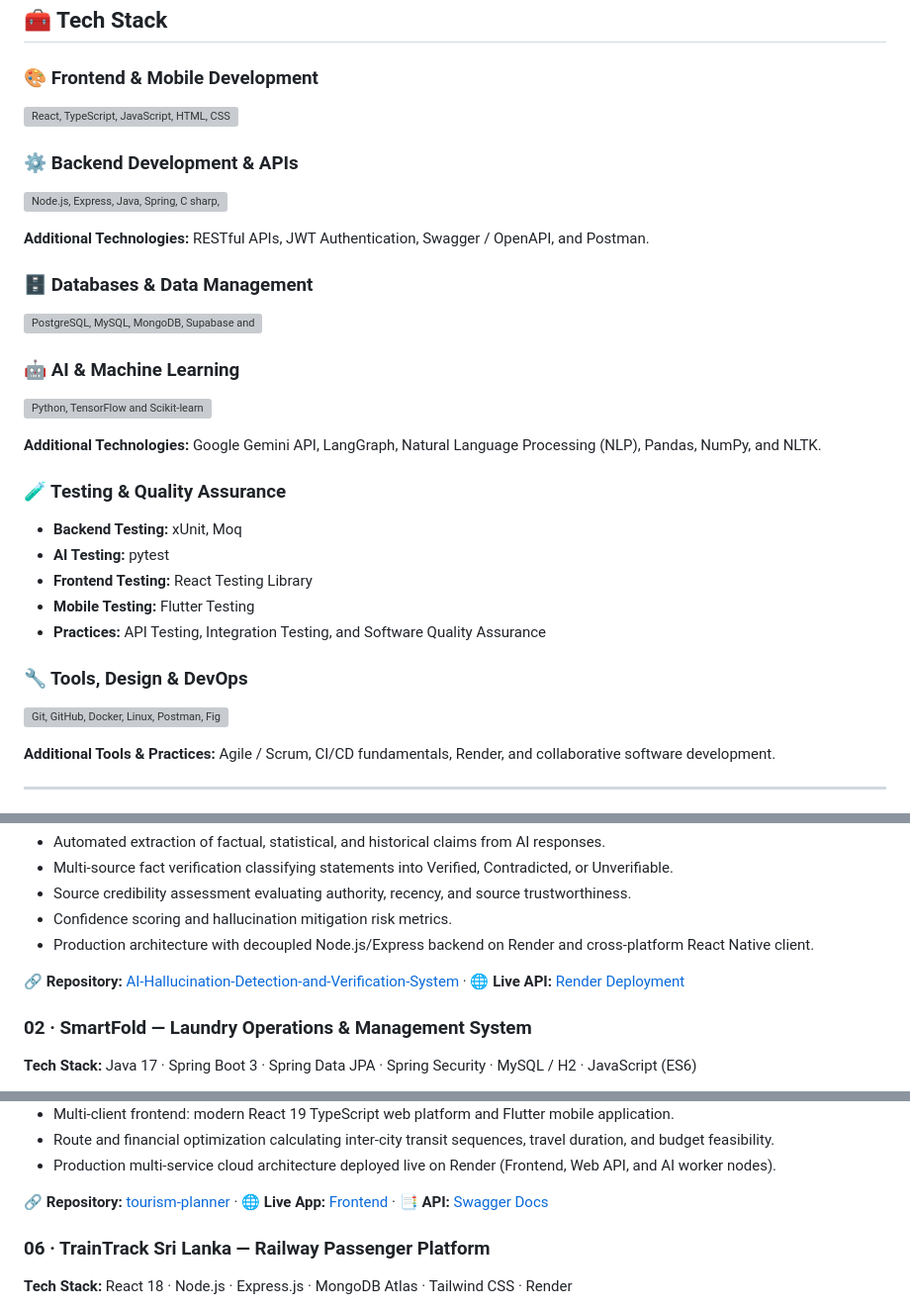
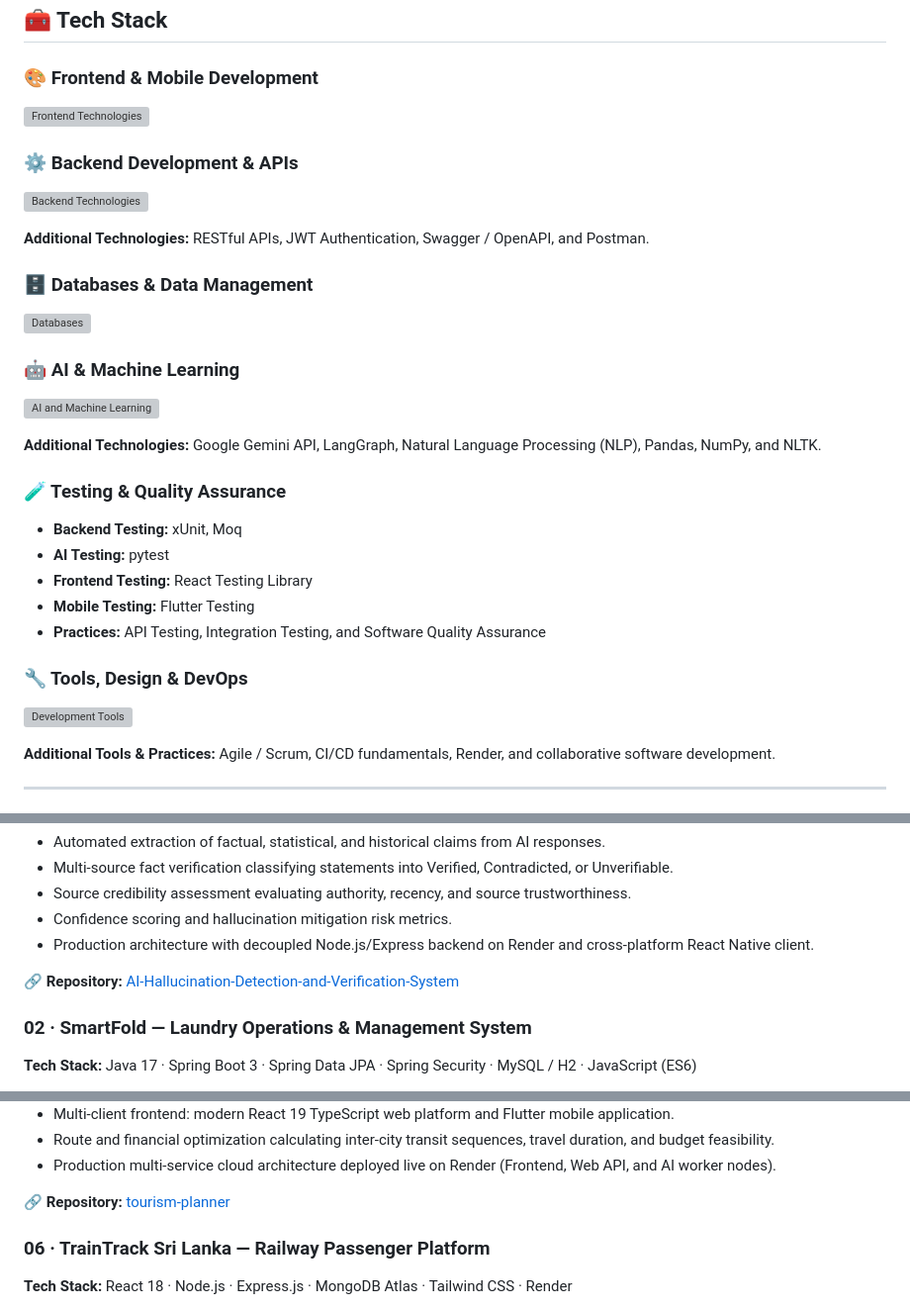
Before and after one commit to hirunipraboda/hirunipraboda, a Markdown page: README.md, 3 parts joined by grey strips. Shown at 99% size. GitHub-like rendering; grey boxes are pictures that could not be loaded.

```diff
--- a/README.md
+++ b/README.md
@@ -87,13 +87,13 @@ Recognized for academic performance during the first year, second semester of th
 ### 🎨 Frontend & Mobile Development
 
 <p>
-  <img src="https://skillicons.dev/icons?i=react,ts,js,html,css,tailwind,vite,flutter&perline=8" alt="React, TypeScript, JavaScript, HTML, CSS, Tailwind CSS, Vite and Flutter"/>
+  <img src="https://skillicons.dev/icons?i=react,ts,js,html,css,tailwind,vite,flutter&perline=8" alt="Frontend Technologies"/>
 </p>
 
 ### ⚙️ Backend Development & APIs
 
 <p>
-  <img src="https://skillicons.dev/icons?i=nodejs,express,java,spring,cs,dotnet,python,fastapi,flask&perline=8" alt="Node.js, Express, Java, Spring, C sharp, .NET, Python, FastAPI and Flask"/>
+  <img src="https://skillicons.dev/icons?i=nodejs,express,java,spring,cs,dotnet,python,fastapi,flask&perline=8" alt="Backend Technologies"/>
 </p>
 
 **Additional Technologies:** RESTful APIs, JWT Authentication, Swagger / OpenAPI, and Postman.
@@ -101,13 +101,13 @@ Recognized for academic performance during the first year, second semester of th
 ### 🗄️ Databases & Data Management
 
 <p>
-  <img src="https://skillicons.dev/icons?i=postgres,mysql,mongodb,supabase,prisma&perline=8" alt="PostgreSQL, MySQL, MongoDB, Supabase and Prisma"/>
+  <img src="https://skillicons.dev/icons?i=postgres,mysql,mongodb,supabase,prisma&perline=8" alt="Databases"/>
 </p>
 
 ### 🤖 AI & Machine Learning
 
 <p>
-  <img src="https://skillicons.dev/icons?i=python,tensorflow,sklearn&perline=8" alt="Python, TensorFlow and Scikit-learn"/>
+  <img src="https://skillicons.dev/icons?i=python,tensorflow,sklearn&perline=8" alt="AI and Machine Learning"/>
 </p>
 
 **Additional Technologies:** Google Gemini API, LangGraph, Natural Language Processing (NLP), Pandas, NumPy, and NLTK.
@@ -123,7 +123,7 @@ Recognized for academic performance during the first year, second semester of th
 ### 🔧 Tools, Design & DevOps
 
 <p>
-  <img src="https://skillicons.dev/icons?i=git,github,docker,linux,postman,figma,vscode,vercel&perline=8" alt="Git, GitHub, Docker, Linux, Postman, Figma, VS Code and Vercel"/>
+  <img src="https://skillicons.dev/icons?i=git,github,docker,linux,postman,figma,vscode,vercel&perline=8" alt="Development Tools"/>
 </p>
 
 **Additional Tools & Practices:** Agile / Scrum, CI/CD fundamentals, Render, and collaborative software development.
@@ -146,7 +146,7 @@ An AI-powered verification platform designed to detect, analyze, and verify hall
 - Confidence scoring and hallucination mitigation risk metrics.
 - Production architecture with decoupled Node.js/Express backend on Render and cross-platform React Native client.
 
-🔗 **Repository:** [AI-Hallucination-Detection-and-Verification-System](https://github.com/hirunipraboda/AI-Hallucination-Detection-and-Verification-System) · 🌐 **Live API:** [Render Deployment](https://ai-hallucination-detection-and.onrender.com)
+🔗 **Repository:** [AI-Hallucination-Detection-and-Verification-System](https://github.com/hirunipraboda/AI-Hallucination-Detection-and-Verification-System)
 
 ### 02 · SmartFold — Laundry Operations & Management System
 
@@ -210,7 +210,7 @@ A full-stack smart tourism ecosystem that combines destination discovery, person
 - Route and financial optimization calculating inter-city transit sequences, travel duration, and budget feasibility.
 - Production multi-service cloud architecture deployed live on Render (Frontend, Web API, and AI worker nodes).
 
-🔗 **Repository:** [tourism-planner](https://github.com/hirunipraboda/tourism-planner) · 🌐 **Live App:** [Frontend](https://tourism-planner-frontend.onrender.com) · 📑 **API:** [Swagger Docs](https://tourism-planner-api.onrender.com/swagger)
+🔗 **Repository:** [tourism-planner](https://github.com/hirunipraboda/tourism-planner)
 
 ### 06 · TrainTrack Sri Lanka — Railway Passenger Platform
 
```
Also changed, not shown: other parts of README.md (+24 -35 lines).
